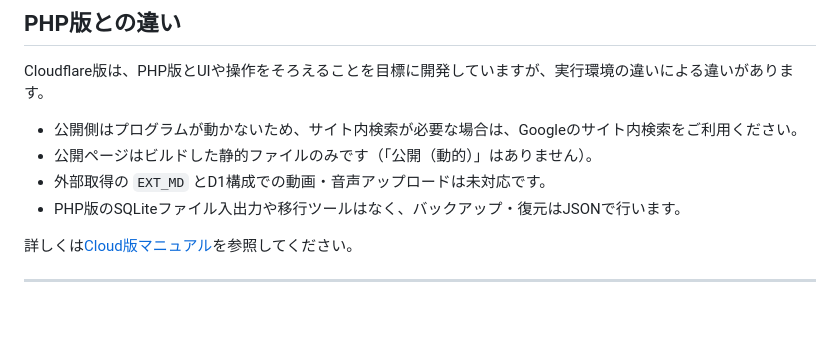
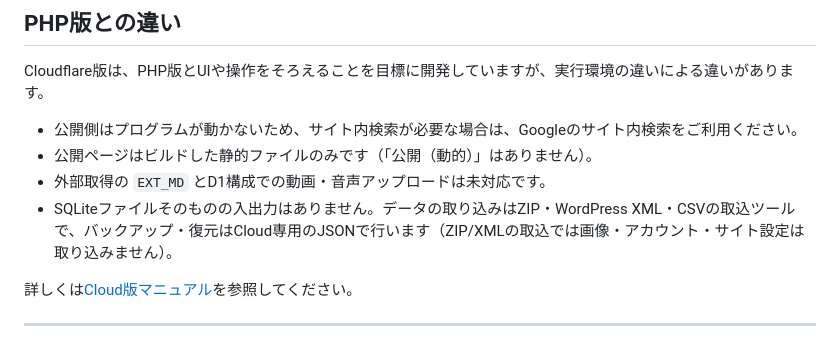
Before and after one commit to yoshihik0/mikanBox-cloud, a Markdown page: README.md, the part around the change. GitHub-like rendering; blank space fills up the shorter version.

Commit message:
README: correct data import/backup description
Co-Authored-By: Claude Sonnet 5.5 <noreply@anthropic.com>

```diff
--- a/README.md
+++ b/README.md
@@ -143,7 +143,7 @@ Cloudflare版は、PHP版とUIや操作をそろえることを目標に開発
 - 公開側はプログラムが動かないため、サイト内検索が必要な場合は、Googleのサイト内検索をご利用ください。
 - 公開ページはビルドした静的ファイルのみです（「公開（動的）」はありません）。
 - 外部取得の `EXT_MD` とD1構成での動画・音声アップロードは未対応です。
-- PHP版のSQLiteファイル入出力や移行ツールはなく、バックアップ・復元はJSONで行います。
+- SQLiteファイルそのものの入出力はありません。データの取り込みはZIP・WordPress XML・CSVの取込ツールで、バックアップ・復元はCloud専用のJSONで行います（ZIP/XMLの取込では画像・アカウント・サイト設定は取り込みません）。
 
 詳しくは[Cloud版マニュアル](docs/cloud_ja.md)を参照してください。
 
```
Also changed, not shown: README_en.md (+1 -1 lines).
